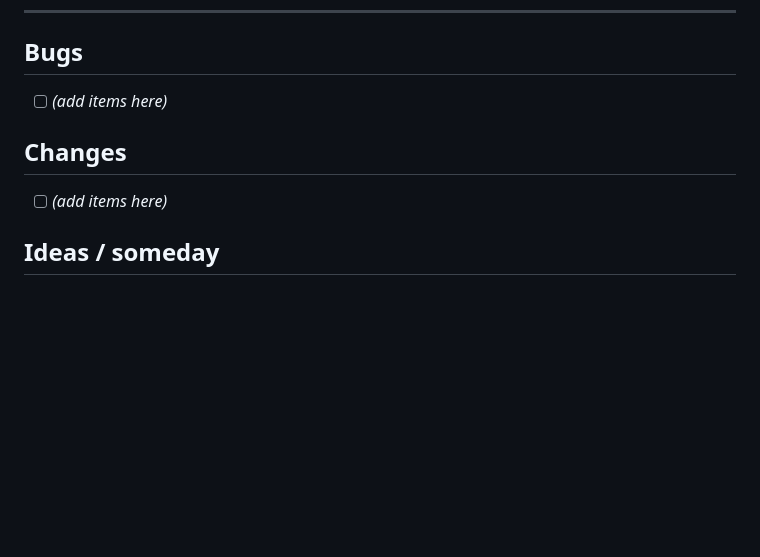
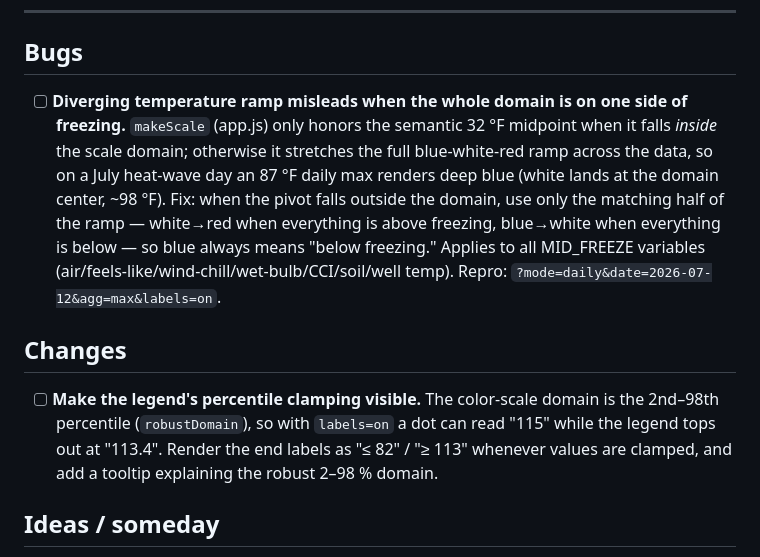
Before and after one commit to mt-climate-office/mesonet-explorer, a Markdown page: CHANGE-REQUESTS.md, the part around the change. Drawn GitHub-style; blank space fills up the shorter version.

Commit message:
Log color-scale findings in CHANGE-REQUESTS
- Bug: diverging temperature ramp loses its freezing pivot when the
  whole domain sits on one side of 32 °F (87 °F renders blue on a
  heat-wave day) — half-ramp fallback proposed.
- Change: surface the 2nd–98th-percentile clamping with ≤/≥ end labels.

Co-Authored-By: Claude Opus 4.8 <noreply@anthropic.com>

```diff
--- a/CHANGE-REQUESTS.md
+++ b/CHANGE-REQUESTS.md
@@ -15,11 +15,22 @@ short note on what was done.
 
 ## Bugs
 
-- [ ] _(add items here)_
+- [ ] **Diverging temperature ramp misleads when the whole domain is on one side of freezing.**
+      `makeScale` (app.js) only honors the semantic 32 °F midpoint when it falls *inside*
+      the scale domain; otherwise it stretches the full blue-white-red ramp across the
+      data, so on a July heat-wave day an 87 °F daily max renders deep blue (white lands
+      at the domain center, ~98 °F). Fix: when the pivot falls outside the domain, use
+      only the matching half of the ramp — white→red when everything is above freezing,
+      blue→white when everything is below — so blue always means "below freezing."
+      Applies to all MID_FREEZE variables (air/feels-like/wind-chill/wet-bulb/CCI/soil/well temp).
+      Repro: `?mode=daily&date=2026-07-12&agg=max&labels=on`.
 
 ## Changes
 
-- [ ] _(add items here)_
+- [ ] **Make the legend's percentile clamping visible.** The color-scale domain is the
+      2nd–98th percentile (`robustDomain`), so with `labels=on` a dot can read "115" while
+      the legend tops out at "113.4". Render the end labels as "≤ 82" / "≥ 113" whenever
+      values are clamped, and add a tooltip explaining the robust 2–98 % domain.
 
 ## Ideas / someday
 
```
